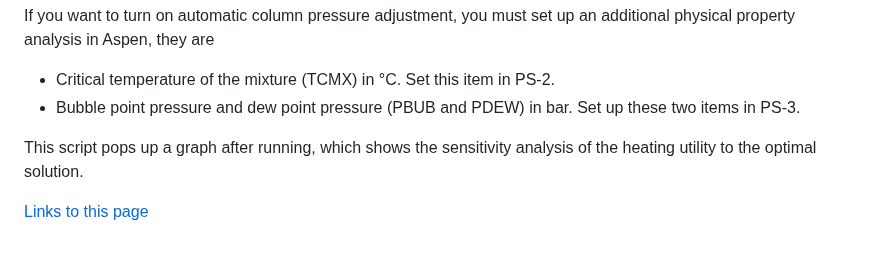
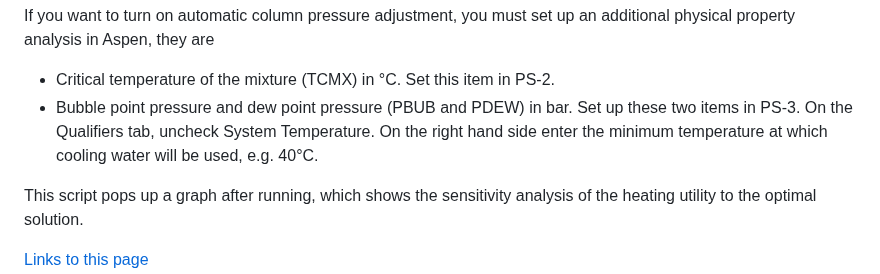
Before and after one commit to abcdvvvv/Automatic-distillation-sequence-synthesis-framework, a Markdown page: README.md, the part around the change. Rendered like a GitHub page; blank space fills up the shorter version.

```diff
--- a/README.md
+++ b/README.md
@@ -52,7 +52,7 @@ Heat integration is calculated for **heat_integration** = 1 and not calculated f
 If you want to turn on automatic column pressure adjustment, you must set up an additional physical property analysis in Aspen, they are
 
 - Critical temperature of the mixture (TCMX) in °C. Set this item in PS-2.
-- Bubble point pressure and dew point pressure (PBUB and PDEW) in bar. Set up these two items in PS-3.
+- Bubble point pressure and dew point pressure (PBUB and PDEW) in bar. Set up these two items in PS-3. On the Qualifiers tab, uncheck System Temperature. On the right hand side enter the minimum temperature at which cooling water will be used, e.g. 40°C.
 
 This script pops up a graph after running, which shows the sensitivity analysis of the heating utility to the optimal solution.
 
```
